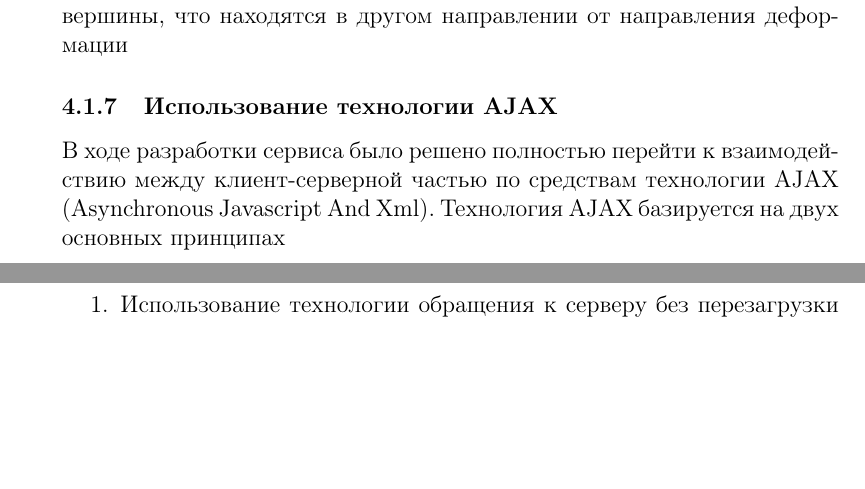
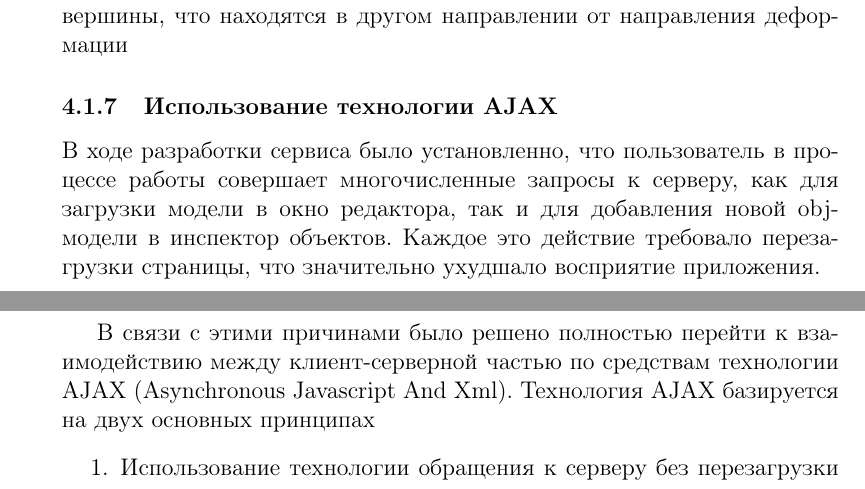
Before and after one commit to aslushnikov/diplom-latex, a LaTeX thesis (diplom.tex): two parts of pages 14 and 15 of 18, joined at a grey line, cut so that both start at the same text, the shorter picture padded with empty space. Compiled offline with pdfLaTeX.

Commit message:
Added intro to AJAX

```diff
--- a/diplom.tex
+++ b/diplom.tex
@@ -423,7 +423,13 @@ TODO
 находятся в другом направлении от направления деформации
 
 \subsubsection{Использование технологии AJAX}
-В ходе разработки сервиса было решено полностью перейти к взаимодействию между
+В ходе разработки сервиса было установленно, что пользователь в процессе работы
+совершает многочисленные запросы к серверу, как для загрузки модели в окно
+редактора, так и для добавления новой obj-модели в инспектор объектов. Каждое
+это действие требовало перезагрузки страницы, что значительно ухудшало
+восприятие приложения.
+
+В связи с этими причинами было решено полностью перейти к взаимодействию между
 клиент-серверной частью по средствам технологии AJAX (Asynchronous Javascript
 And Xml). Технология AJAX базируется на двух основных принципах
 \begin{enumerate}
```
